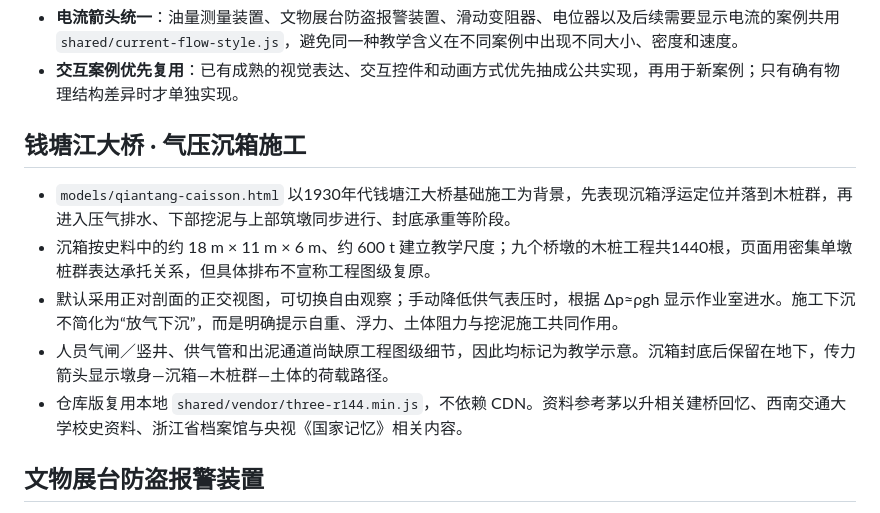
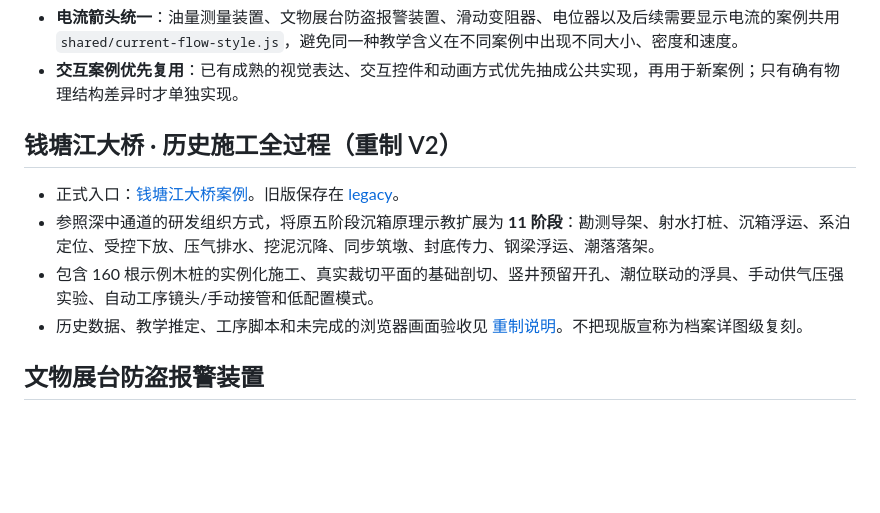
Before and after one commit to zmdyy/3Dmodel2, a Markdown page: README.md, the part around the change. Rendered like a GitHub page; blank space fills up the shorter version.

Commit message:
docs: link Qiantang Bridge eleven-stage remaster

```diff
--- a/README.md
+++ b/README.md
@@ -54,13 +54,13 @@ DZ47 空气开关已修复为 [单极内部结构 V54 教学参考案例](models
 - **交互案例优先复用**：已有成熟的视觉表达、交互控件和动画方式优先抽成公共实现，再用于新案例；只有确有物理结构差异时才单独实现。
 
 
-## 钱塘江大桥 · 气压沉箱施工
+## 钱塘江大桥 · 历史施工全过程（重制 V2）
 
-- `models/qiantang-caisson.html` 以1930年代钱塘江大桥基础施工为背景，先表现沉箱浮运定位并落到木桩群，再进入压气排水、下部挖泥与上部筑墩同步进行、封底承重等阶段。
-- 沉箱按史料中的约 18 m × 11 m × 6 m、约 600 t 建立教学尺度；九个桥墩的木桩工程共1440根，页面用密集单墩桩群表达承托关系，但具体排布不宣称工程图级复原。
-- 默认采用正对剖面的正交视图，可切换自由观察；手动降低供气表压时，根据 Δp≈ρgh 显示作业室进水。施工下沉不简化为“放气下沉”，而是明确提示自重、浮力、土体阻力与挖泥施工共同作用。
-- 人员气闸／竖井、供气管和出泥通道尚缺原工程图级细节，因此均标记为教学示意。沉箱封底后保留在地下，传力箭头显示墩身—沉箱—木桩群—土体的荷载路径。
-- 仓库版复用本地 `shared/vendor/three-r144.min.js`，不依赖 CDN。资料参考茅以升相关建桥回忆、西南交通大学校史资料、浙江省档案馆与央视《国家记忆》相关内容。
+- 正式入口：[钱塘江大桥案例](models/qiantang-caisson.html)。旧版保存在 [legacy](models/qiantang-caisson-legacy.html)。
+- 参照深中通道的研发组织方式，将原五阶段沉箱原理示教扩展为 **11 阶段**：勘测导架、射水打桩、沉箱浮运、系泊定位、受控下放、压气排水、挖泥沉降、同步筑墩、封底传力、钢梁浮运、潮落落架。
+- 包含 160 根示例木桩的实例化施工、真实裁切平面的基础剖切、竖井预留开孔、潮位联动的浮具、手动供气压强实验、自动工序镜头/手动接管和低配置模式。
+- 历史数据、教学推定、工序脚本和未完成的浏览器画面验收见 [重制说明](docs/qiantang-caisson.md)。不把现版宣称为档案详图级复刻。
+
 
 ## 文物展台防盗报警装置
 
```
